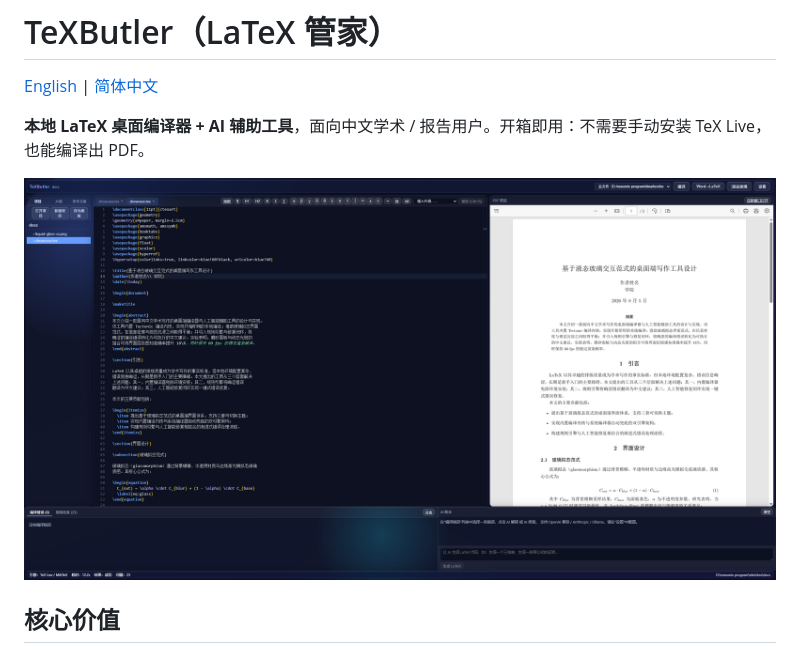
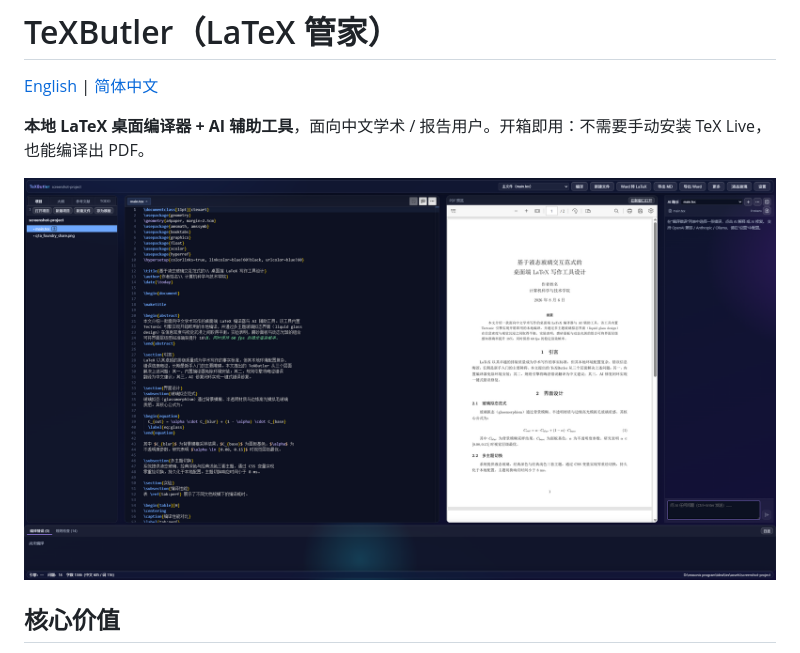
Before and after one commit to WhitePepperLambSoup/texbutler, a Markdown page: README.zh-CN.md, the part around the change. Drawn GitHub-style; pictures changed too: assets/screenshot-project/cn.png (added).

Commit message:
docs: README 中英文截图更新——英文 README 用 en.png、中文 README 用 cn.png（2560x1369，替换旧 showcase 图）

```diff
--- a/README.zh-CN.md
+++ b/README.zh-CN.md
@@ -4,7 +4,7 @@
 
 **本地 LaTeX 桌面编译器 + AI 辅助工具**，面向中文学术 / 报告用户。开箱即用：不需要手动安装 TeX Live，也能编译出 PDF。
 
-![液态玻璃界面](docs/readme%20showcase.png)
+![TeXButler 界面](assets/screenshot-project/cn.png)
 
 ## 核心价值
 
```
Also changed, not shown: README.md (+1 -1 lines), assets/screenshot-project/en.png (added).
